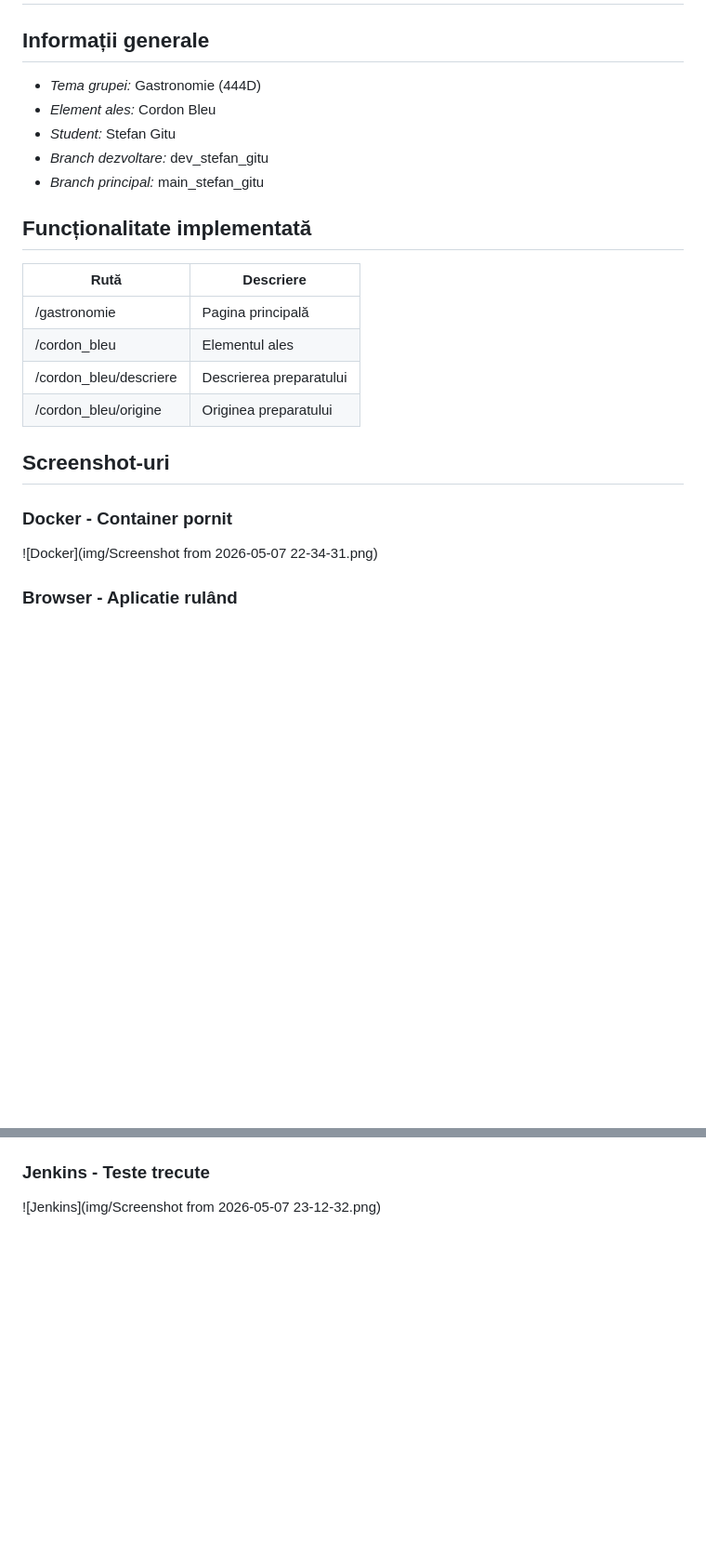
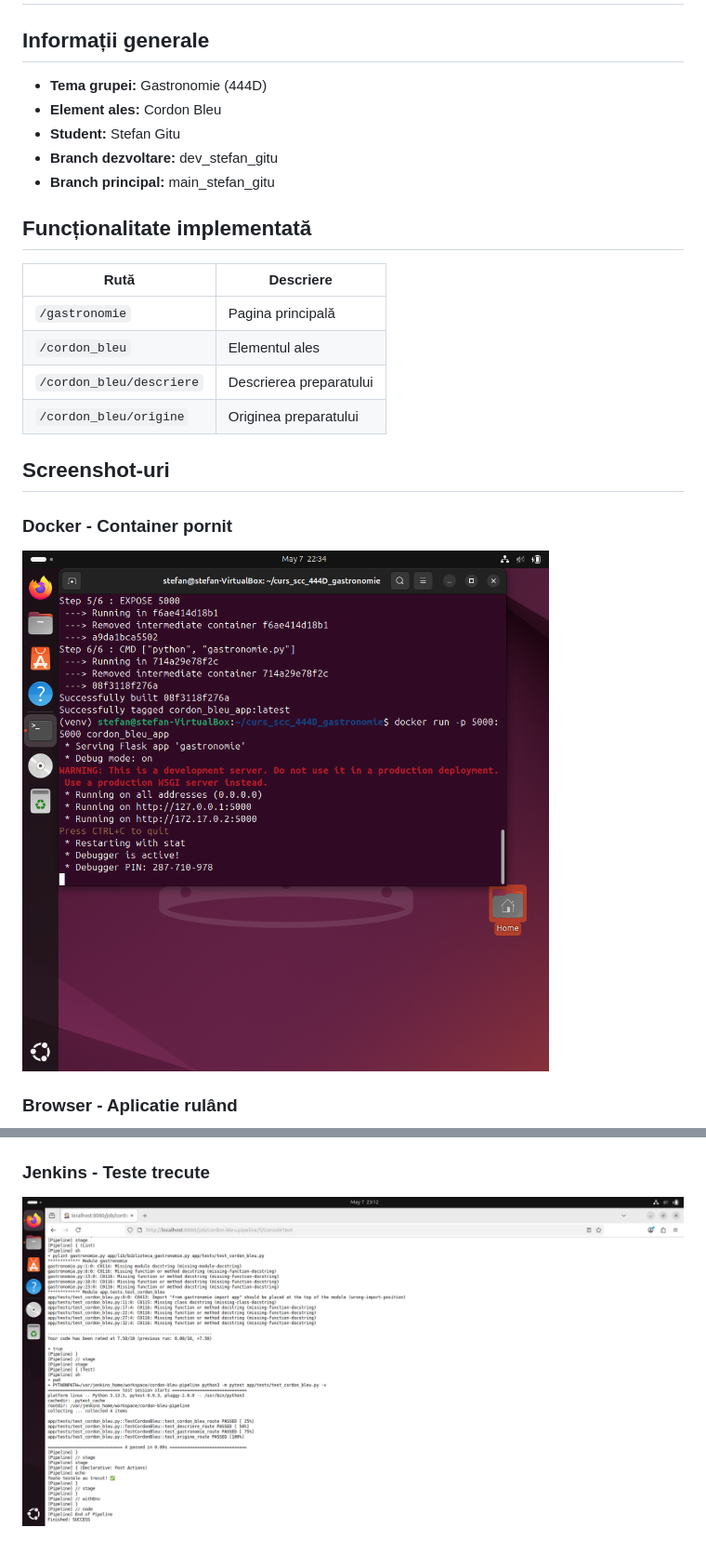
Before and after one commit to andreiba2/curs_scc_444D_gastronomie, a Markdown page: README.md, 2 parts joined by grey strips. Shown at 93% size. GitHub-like rendering; blank space fills up the shorter version.

Commit message:
Redenumesc screenshots si actualizez README

```diff
--- a/README.md
+++ b/README.md
@@ -1,24 +1,24 @@
 # Proiect SCC 2025 - Cordon Bleu
 
 ## Informații generale
-- *Tema grupei:* Gastronomie (444D)
-- *Element ales:* Cordon Bleu
-- *Student:* Stefan Gitu
-- *Branch dezvoltare:* dev_stefan_gitu
-- *Branch principal:* main_stefan_gitu
+- **Tema grupei:** Gastronomie (444D)
+- **Element ales:** Cordon Bleu
+- **Student:** Stefan Gitu
+- **Branch dezvoltare:** dev_stefan_gitu
+- **Branch principal:** main_stefan_gitu
 
 ## Funcționalitate implementată
 
 | Rută | Descriere |
 |---|---|
-| /gastronomie | Pagina principală |
-| /cordon_bleu | Elementul ales |
-| /cordon_bleu/descriere | Descrierea preparatului |
-| /cordon_bleu/origine | Originea preparatului |
+| `/gastronomie` | Pagina principală |
+| `/cordon_bleu` | Elementul ales |
+| `/cordon_bleu/descriere` | Descrierea preparatului |
+| `/cordon_bleu/origine` | Originea preparatului |
 
 ## Screenshot-uri
 
 ### Docker - Container pornit
-![Docker](img/Screenshot from 2026-05-07 22-34-31.png)
+![Docker](img/Screenshot_from_2026-05-07_22-34-31.png)
 
 ### Browser - Aplicatie rulând
@@ -29,3 +29,3 @@
 
 ### Jenkins - Teste trecute
-![Jenkins](img/Screenshot from 2026-05-07 23-12-32.png)
+![Jenkins](img/Screenshot_from_2026-05-07_23-12-32.png)
```
Also changed, not shown: other parts of README.md (+4 -4 lines), img/Screenshot_from_2026-05-07_22-34-31.png (renamed from img/Screenshot from 2026-05-07 22-34-31.png), img/Screenshot_from_2026-05-07_22-35-38.png (renamed from img/Screenshot from 2026-05-07 22-35-38.png), img/Screenshot_from_2026-05-07_22-35-59.png (renamed from img/Screenshot from 2026-05-07 22-35-59.png), img/Screenshot_from_2026-05-07_22-36-32.png (renamed from img/Screenshot from 2026-05-07 22-36-32.png), img/Screenshot_from_2026-05-07_22-36-45.png (renamed from img/Screenshot from 2026-05-07 22-36-45.png), img/Screenshot_from_2026-05-07_23-12-32.png (renamed from img/Screenshot from 2026-05-07 23-12-32.png).
